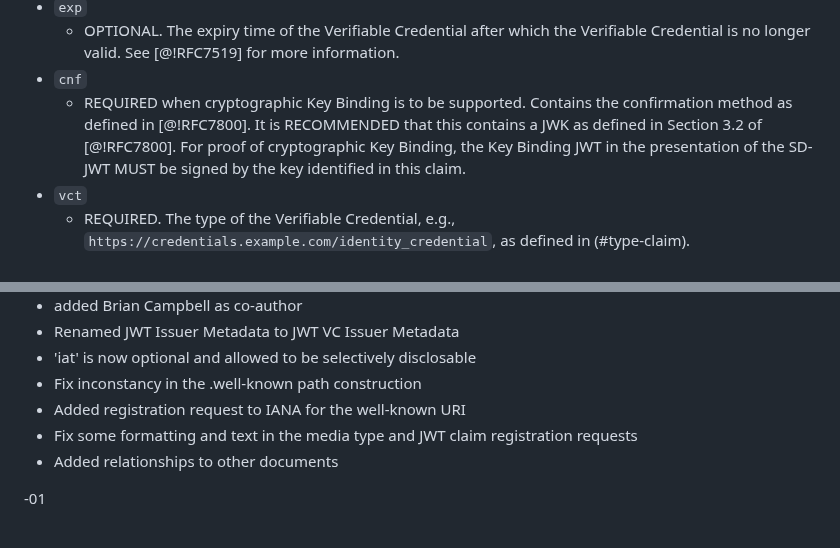
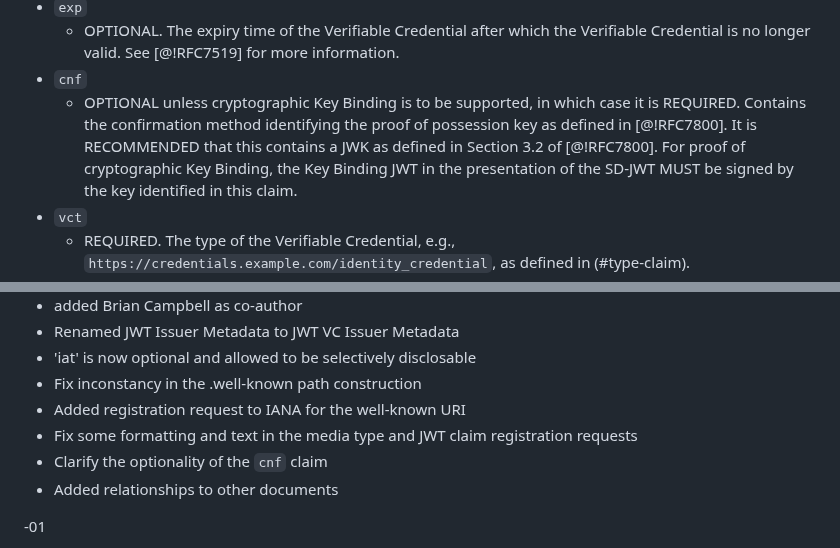
Before and after one commit to oauth-wg/oauth-sd-jwt-vc, a Markdown page: draft-ietf-oauth-sd-jwt-vc.md, 2 parts joined by grey strips. Drawn GitHub-style.

Commit message:
Clarify the optionality of the cnf claim (#213)
Clarify the optionality of the cnf claim (to fix #196)

```diff
--- a/draft-ietf-oauth-sd-jwt-vc.md
+++ b/draft-ietf-oauth-sd-jwt-vc.md
@@ -240,7 +240,7 @@ accepted before validating. See [@!RFC7519] for more information.
 Verifiable Credential is no longer valid. See [@!RFC7519] for more
 information.
 * `cnf`
-    * REQUIRED when cryptographic Key Binding is to be supported. Contains the confirmation method as defined in [@!RFC7800]. It is RECOMMENDED that this contains a JWK as defined in Section 3.2 of [@!RFC7800]. For proof of cryptographic Key Binding, the Key Binding JWT in the presentation of the SD-JWT MUST be signed by the key identified in this claim.
+    * OPTIONAL unless cryptographic Key Binding is to be supported, in which case it is REQUIRED. Contains the confirmation method identifying the proof of possession key as defined in [@!RFC7800]. It is RECOMMENDED that this contains a JWK as defined in Section 3.2 of [@!RFC7800]. For proof of cryptographic Key Binding, the Key Binding JWT in the presentation of the SD-JWT MUST be signed by the key identified in this claim.
 * `vct`
     * REQUIRED. The type of the Verifiable Credential, e.g.,
 `https://credentials.example.com/identity_credential`, as defined in (#type-claim).
@@ -743,6 +743,7 @@ for their contributions (some of which substantial) to this draft and to the ini
 * Fix inconstancy in the .well-known path construction
 * Added registration request to IANA for the well-known URI
 * Fix some formatting and text in the media type and JWT claim registration requests
+* Clarify the optionality of the `cnf` claim
 * Added relationships to other documents
 
 -01
```
